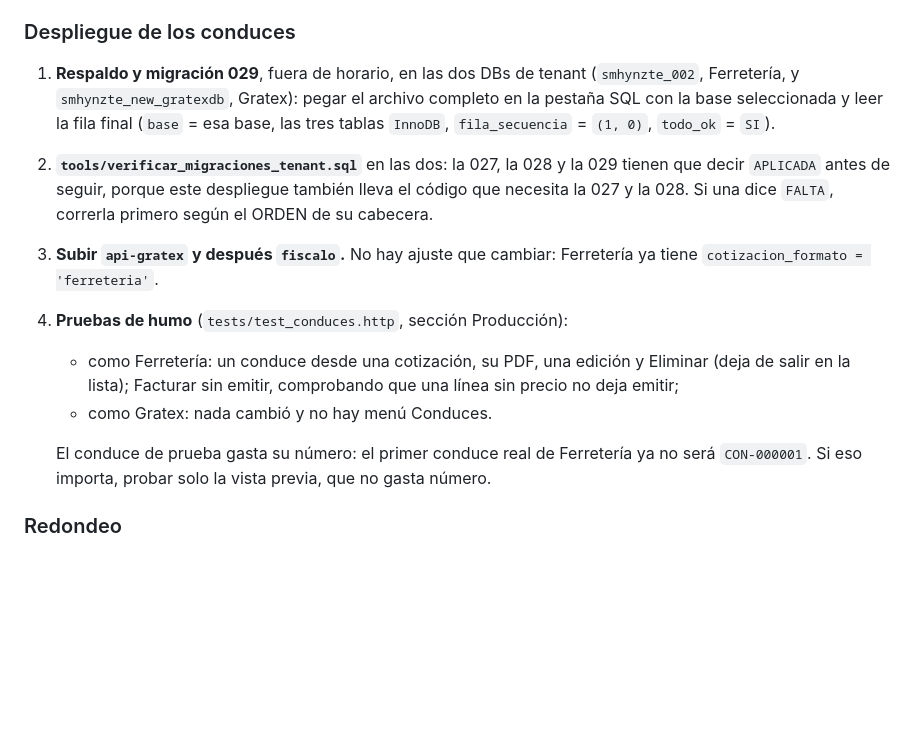
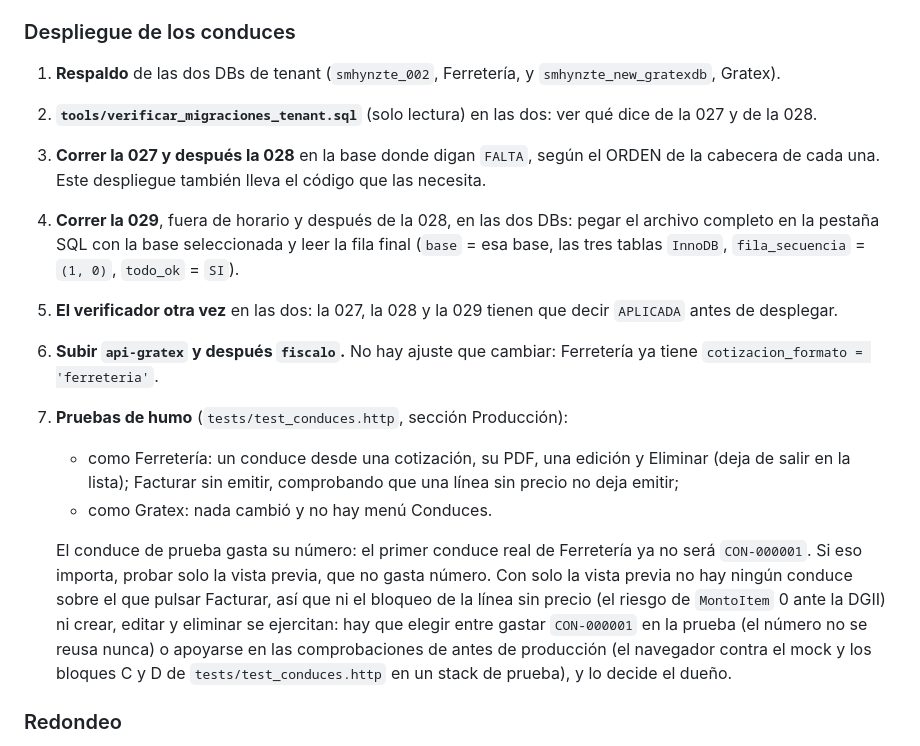
Before and after one commit to Edo09/api-gratex, a Markdown page: docs/modules/cotizaciones-formatos.md, the part around the change. Rendered like a GitHub page; blank space fills up the shorter version.

Commit message:
docs(conduces): el despliegue corre la 029 despues de la 027 y la 028, y la prueba solo con vista previa tiene un limite
CROSS-2: la lista "Despliegue de los conduces" corria la 029 antes de
comprobar la 027 y la 028, al reves del ORDEN de la cabecera de la 029
(despues de la 028 y antes del codigo). Ahora es: respaldo; verificador;
027 y 028 donde digan FALTA; 029 y su fila final; verificador otra vez con
las tres APLICADA; subir api-gratex y fiscalo; pruebas de humo.

CROSS-3: en la guia del modulo y en el runbook de alta de tenant, una frase
dice que con solo la vista previa no hay conduce sobre el que pulsar
Facturar, asi que el bloqueo de la linea sin precio (MontoItem 0 ante la
DGII) y crear, editar y eliminar no se ejercitan, y que gastar CON-000001 o
apoyarse en las pruebas previas lo decide el dueño.

Co-Authored-By: Claude Sonnet 5.5 <noreply@anthropic.com>

```diff
--- a/docs/modules/cotizaciones-formatos.md
+++ b/docs/modules/cotizaciones-formatos.md
@@ -309,24 +309,33 @@ entrega). Referencia de la API: [../api/conduces.md](../api/conduces.md).
 
 ### Despliegue de los conduces
 
-1. **Respaldo y migración 029**, fuera de horario, en las dos DBs de tenant
-   (`smhynzte_002`, Ferretería, y `smhynzte_new_gratexdb`, Gratex): pegar el archivo completo
-   en la pestaña SQL con la base seleccionada y leer la fila final (`base` = esa base, las
-   tres tablas `InnoDB`, `fila_secuencia` = `(1, 0)`, `todo_ok` = `SI`).
-2. **`tools/verificar_migraciones_tenant.sql`** en las dos: la 027, la 028 y la 029 tienen que
-   decir `APLICADA` antes de seguir, porque este despliegue también lleva el código que
-   necesita la 027 y la 028. Si una dice `FALTA`, correrla primero según el ORDEN de su
-   cabecera.
-3. **Subir `api-gratex` y después `fiscalo`.** No hay ajuste que cambiar: Ferretería ya tiene
+1. **Respaldo** de las dos DBs de tenant (`smhynzte_002`, Ferretería, y
+   `smhynzte_new_gratexdb`, Gratex).
+2. **`tools/verificar_migraciones_tenant.sql`** (solo lectura) en las dos: ver qué dice de la
+   027 y de la 028.
+3. **Correr la 027 y después la 028** en la base donde digan `FALTA`, según el ORDEN de la
+   cabecera de cada una. Este despliegue también lleva el código que las necesita.
+4. **Correr la 029**, fuera de horario y después de la 028, en las dos DBs: pegar el archivo
+   completo en la pestaña SQL con la base seleccionada y leer la fila final (`base` = esa
+   base, las tres tablas `InnoDB`, `fila_secuencia` = `(1, 0)`, `todo_ok` = `SI`).
+5. **El verificador otra vez** en las dos: la 027, la 028 y la 029 tienen que decir
+   `APLICADA` antes de desplegar.
+6. **Subir `api-gratex` y después `fiscalo`.** No hay ajuste que cambiar: Ferretería ya tiene
    `cotizacion_formato = 'ferreteria'`.
-4. **Pruebas de humo** (`tests/test_conduces.http`, sección Producción):
+7. **Pruebas de humo** (`tests/test_conduces.http`, sección Producción):
    - como Ferretería: un conduce desde una cotización, su PDF, una edición y Eliminar (deja de
      salir en la lista); Facturar sin emitir, comprobando que una línea sin precio no deja
      emitir;
    - como Gratex: nada cambió y no hay menú Conduces.
 
    El conduce de prueba gasta su número: el primer conduce real de Ferretería ya no será
-   `CON-000001`. Si eso importa, probar solo la vista previa, que no gasta número.
+   `CON-000001`. Si eso importa, probar solo la vista previa, que no gasta número. Con solo la
+   vista previa no hay ningún conduce sobre el que pulsar Facturar, así que ni el bloqueo de la
+   línea sin precio (el riesgo de `MontoItem` 0 ante la DGII) ni crear, editar y eliminar se
+   ejercitan: hay que elegir entre gastar `CON-000001` en la prueba (el número no se reusa
+   nunca) o apoyarse en las comprobaciones de antes de producción (el navegador contra el mock
+   y los bloques C y D de `tests/test_conduces.http` en un stack de prueba), y lo decide el
+   dueño.
 
 ### Redondeo
 
```
Also changed, not shown: docs/integrations/alta-tenant-runbook.md (+6 -1 lines).
